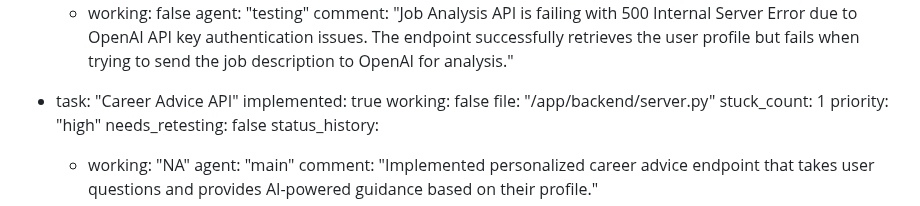
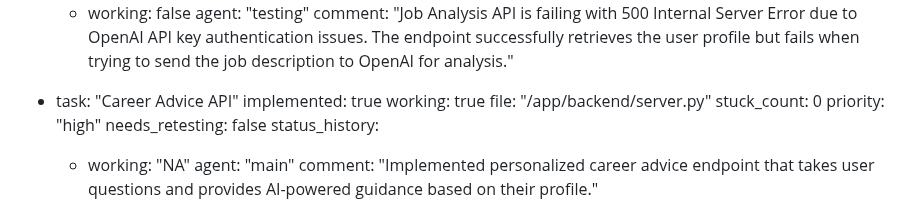
Before and after one commit to Simonwafula/Nextstepjobs, a Markdown page: test_result.md, the part around the change. Rendered like a GitHub page.

Commit message:
auto-commit for 4e929389-cf27-494a-816f-7b6683dea95b

```diff
--- a/test_result.md
+++ b/test_result.md
@@ -170,9 +170,9 @@ backend:
 
   - task: "Career Advice API"
     implemented: true
-    working: false
+    working: true
     file: "/app/backend/server.py"
-    stuck_count: 1
+    stuck_count: 0
     priority: "high"
     needs_retesting: false
     status_history:
```
